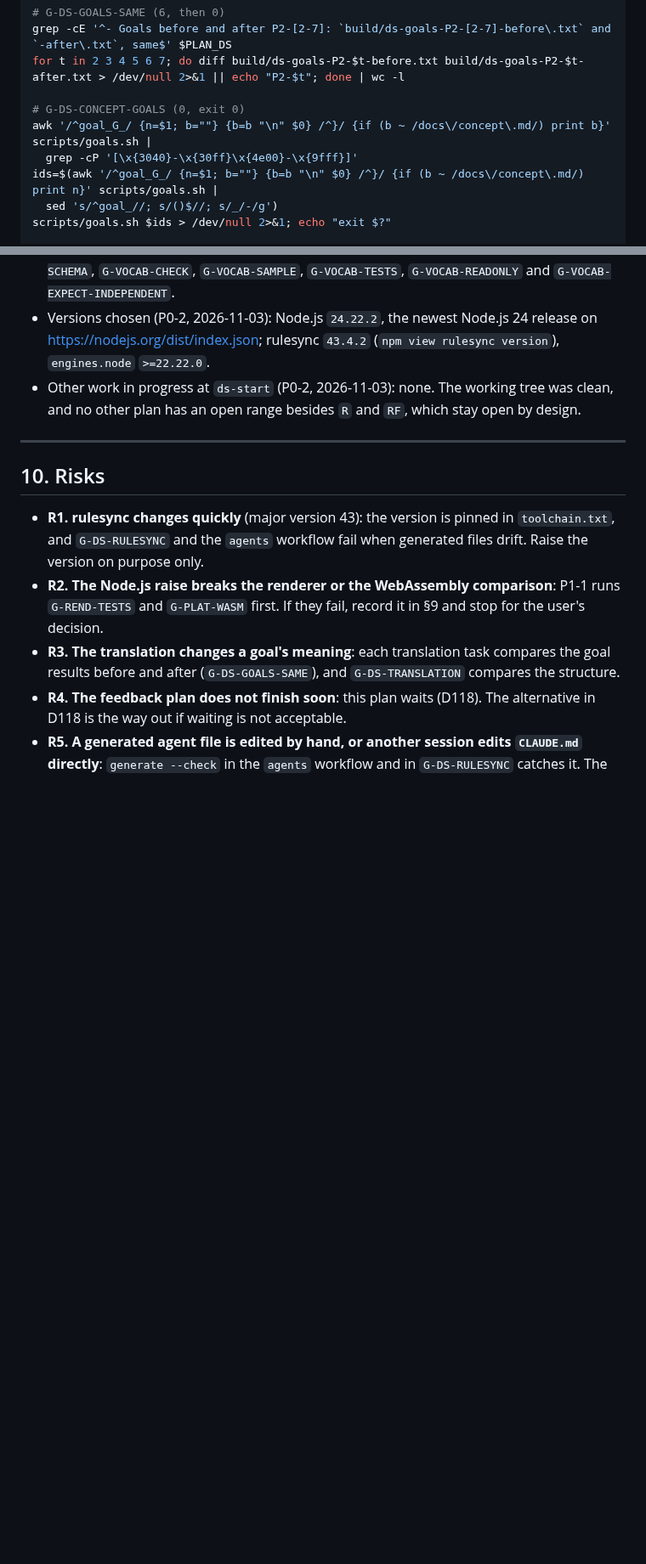
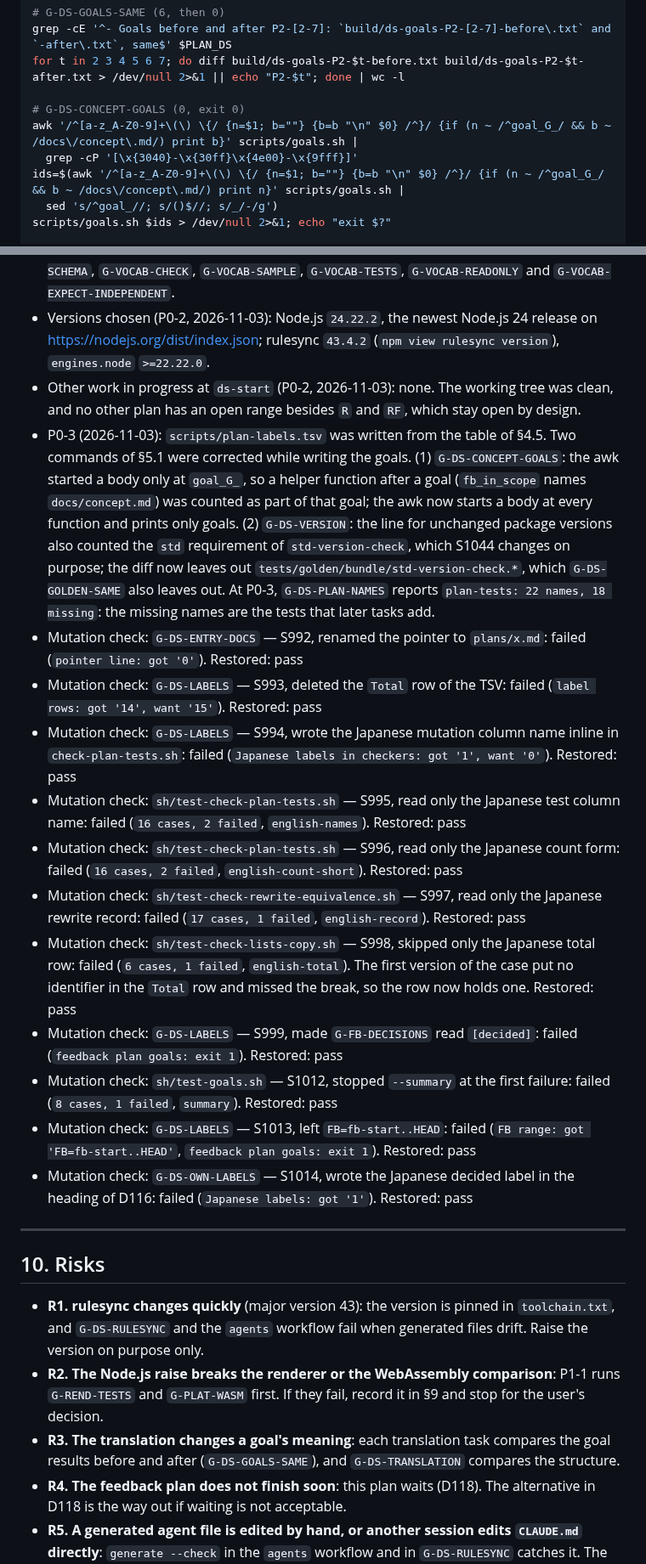
Before and after one commit to atsuki-seo/Ozen, a Markdown page: plans/ozen-dev-setup.md, 2 parts joined by grey strips. Shown at 85% size. GitHub-like rendering; blank space fills up the shorter version.

Commit message:
Record the label table, the goal fixes and the mutation checks of P0-3
Co-Authored-By: Claude Opus 5.5 <noreply@anthropic.com>

```diff
--- a/plans/ozen-dev-setup.md
+++ b/plans/ozen-dev-setup.md
@@ -699,9 +699,9 @@ grep -cE '^- Goals before and after P2-[2-7]: `build/ds-goals-P2-[2-7]-before\.t
 for t in 2 3 4 5 6 7; do diff build/ds-goals-P2-$t-before.txt build/ds-goals-P2-$t-after.txt > /dev/null 2>&1 || echo "P2-$t"; done | wc -l
 
 # G-DS-CONCEPT-GOALS (0, exit 0)
-awk '/^goal_G_/ {n=$1; b=""} {b=b "\n" $0} /^}/ {if (b ~ /docs\/concept\.md/) print b}' scripts/goals.sh |
+awk '/^[a-z_A-Z0-9]+\(\) \{/ {n=$1; b=""} {b=b "\n" $0} /^}/ {if (n ~ /^goal_G_/ && b ~ /docs\/concept\.md/) print b}' scripts/goals.sh |
   grep -cP '[\x{3040}-\x{30ff}\x{4e00}-\x{9fff}]'
-ids=$(awk '/^goal_G_/ {n=$1; b=""} {b=b "\n" $0} /^}/ {if (b ~ /docs\/concept\.md/) print n}' scripts/goals.sh |
+ids=$(awk '/^[a-z_A-Z0-9]+\(\) \{/ {n=$1; b=""} {b=b "\n" $0} /^}/ {if (n ~ /^goal_G_/ && b ~ /docs\/concept\.md/) print n}' scripts/goals.sh |
   sed 's/^goal_//; s/()$//; s/_/-/g')
 scripts/goals.sh $ids > /dev/null 2>&1; echo "exit $?"
 
@@ -1088,6 +1088,18 @@ Claude covers the machine-checked goals. The user checks these:
 - Goals at `ds-start` (P0-2, 2026-11-03): `build/ds-goals-start.txt`, 171 goals run, 169 pass. Not run: `G-CORE-FUZZ`, `G-CORE-BUILD`, `G-REPO-RED-FIRST`, `G-PLAT-CI`, `G-REPO-TOOLS-CI` and `G-RD-GH-*` (the network and rebuild goals of D124). The two failures are known: `G-FB-SCOPE` counts the two plan commits after `fb-end` (P0-3 closes `FB`), and `G-VOCAB-TESTS` was retired by roadmap D28 and fails since before the feedback plan (that plan's §9 records it). The prerequisite goals of this plan are therefore every goal except the six retired `G-VOCAB-SCHEMA`, `G-VOCAB-CHECK`, `G-VOCAB-SAMPLE`, `G-VOCAB-TESTS`, `G-VOCAB-READONLY` and `G-VOCAB-EXPECT-INDEPENDENT`.
 - Versions chosen (P0-2, 2026-11-03): Node.js `24.22.2`, the newest Node.js 24 release on <https://nodejs.org/dist/index.json>; rulesync `43.4.2` (`npm view rulesync version`), `engines.node` `>=22.22.0`.
 - Other work in progress at `ds-start` (P0-2, 2026-11-03): none. The working tree was clean, and no other plan has an open range besides `R` and `RF`, which stay open by design.
+- P0-3 (2026-11-03): `scripts/plan-labels.tsv` was written from the table of §4.5. Two commands of §5.1 were corrected while writing the goals. (1) `G-DS-CONCEPT-GOALS`: the awk started a body only at `goal_G_`, so a helper function after a goal (`fb_in_scope` names `docs/concept.md`) was counted as part of that goal; the awk now starts a body at every function and prints only goals. (2) `G-DS-VERSION`: the line for unchanged package versions also counted the `std` requirement of `std-version-check`, which S1044 changes on purpose; the diff now leaves out `tests/golden/bundle/std-version-check.*`, which `G-DS-GOLDEN-SAME` also leaves out. At P0-3, `G-DS-PLAN-NAMES` reports `plan-tests: 22 names, 18 missing`: the missing names are the tests that later tasks add.
+- Mutation check: `G-DS-ENTRY-DOCS` — S992, renamed the pointer to `plans/x.md`: failed (`pointer line: got '0'`). Restored: pass
+- Mutation check: `G-DS-LABELS` — S993, deleted the `Total` row of the TSV: failed (`label rows: got '14', want '15'`). Restored: pass
+- Mutation check: `G-DS-LABELS` — S994, wrote the Japanese mutation column name inline in `check-plan-tests.sh`: failed (`Japanese labels in checkers: got '1', want '0'`). Restored: pass
+- Mutation check: `sh/test-check-plan-tests.sh` — S995, read only the Japanese test column name: failed (`16 cases, 2 failed`, `english-names`). Restored: pass
+- Mutation check: `sh/test-check-plan-tests.sh` — S996, read only the Japanese count form: failed (`16 cases, 2 failed`, `english-count-short`). Restored: pass
+- Mutation check: `sh/test-check-rewrite-equivalence.sh` — S997, read only the Japanese rewrite record: failed (`17 cases, 1 failed`, `english-record`). Restored: pass
+- Mutation check: `sh/test-check-lists-copy.sh` — S998, skipped only the Japanese total row: failed (`6 cases, 1 failed`, `english-total`). The first version of the case put no identifier in the `Total` row and missed the break, so the row now holds one. Restored: pass
+- Mutation check: `G-DS-LABELS` — S999, made `G-FB-DECISIONS` read `[decided]`: failed (`feedback plan goals: exit 1`). Restored: pass
+- Mutation check: `sh/test-goals.sh` — S1012, stopped `--summary` at the first failure: failed (`8 cases, 1 failed`, `summary`). Restored: pass
+- Mutation check: `G-DS-LABELS` — S1013, left `FB=fb-start..HEAD`: failed (`FB range: got 'FB=fb-start..HEAD'`, `feedback plan goals: exit 1`). Restored: pass
+- Mutation check: `G-DS-OWN-LABELS` — S1014, wrote the Japanese decided label in the heading of D116: failed (`Japanese labels: got '1'`). Restored: pass
 
 ---
 
```
Also changed, not shown: other parts of plans/ozen-dev-setup.md (+1 -1 lines).
